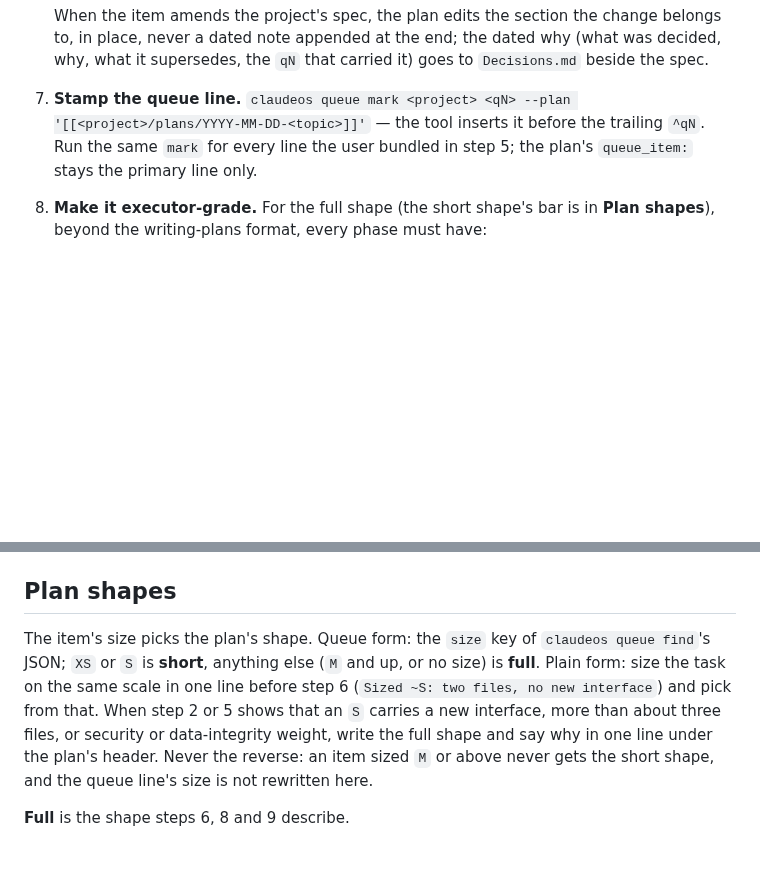
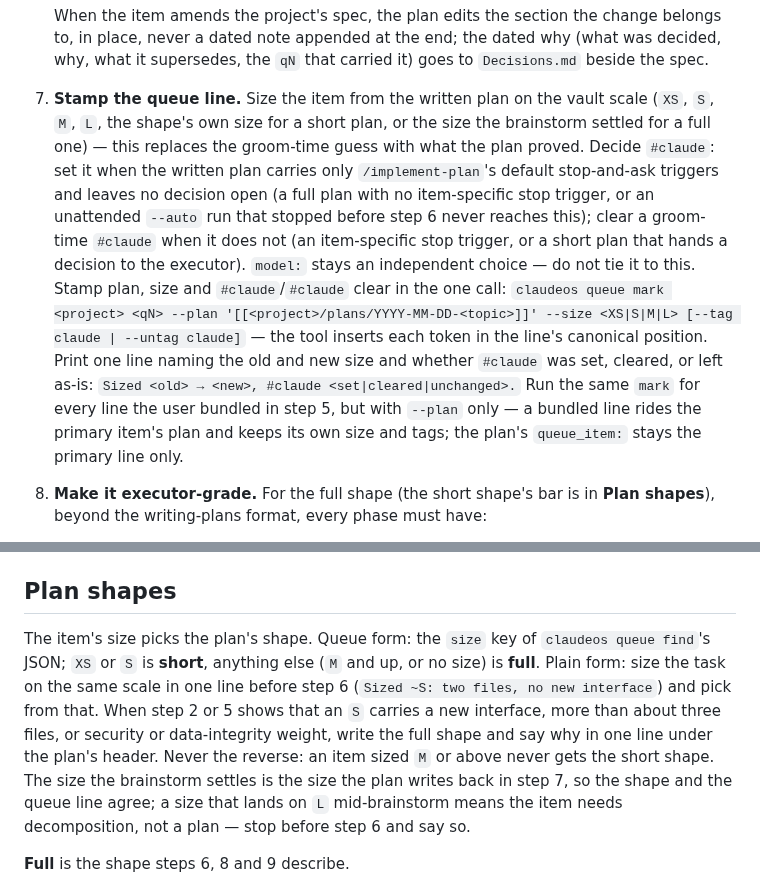
Before and after one commit to pablobfonseca/dotfiles, a Markdown page: claude/commands/fable-plan.md, 2 parts joined by grey strips. GitHub-like rendering; blank space fills up the shorter version.

Commit message:
fix(claude): fable-plan and editing-queues skill

```diff
--- a/claude/commands/fable-plan.md
+++ b/claude/commands/fable-plan.md
@@ -44,7 +44,7 @@ If empty, ask for it and stop.
 
    When the item amends the project's spec, the plan edits the section the change belongs to, in place, never a dated note appended at the end; the dated why (what was decided, why, what it supersedes, the `qN` that carried it) goes to `Decisions.md` beside the spec.
 
-7. **Stamp the queue line.** `claudeos queue mark <project> <qN> --plan '[[<project>/plans/YYYY-MM-DD-<topic>]]'` — the tool inserts it before the trailing `^qN`. Run the same `mark` for every line the user bundled in step 5; the plan's `queue_item:` stays the primary line only.
+7. **Stamp the queue line.** Size the item from the written plan on the vault scale (`XS`, `S`, `M`, `L`, the shape's own size for a short plan, or the size the brainstorm settled for a full one) — this replaces the groom-time guess with what the plan proved. Decide `#claude`: set it when the written plan carries only `/implement-plan`'s default stop-and-ask triggers and leaves no decision open (a full plan with no item-specific stop trigger, or an unattended `--auto` run that stopped before step 6 never reaches this); clear a groom-time `#claude` when it does not (an item-specific stop trigger, or a short plan that hands a decision to the executor). `model:` stays an independent choice — do not tie it to this. Stamp plan, size and `#claude`/`#claude` clear in the one call: `claudeos queue mark <project> <qN> --plan '[[<project>/plans/YYYY-MM-DD-<topic>]]' --size <XS|S|M|L> [--tag claude | --untag claude]` — the tool inserts each token in the line's canonical position. Print one line naming the old and new size and whether `#claude` was set, cleared, or left as-is: `Sized <old> → <new>, #claude <set|cleared|unchanged>.` Run the same `mark` for every line the user bundled in step 5, but with `--plan` only — a bundled line rides the primary item's plan and keeps its own size and tags; the plan's `queue_item:` stays the primary line only.
 
 8. **Make it executor-grade.** For the full shape (the short shape's bar is in **Plan shapes**), beyond the writing-plans format, every phase must have:
    - Exact file paths and function signatures for each change.
@@ -69,7 +69,7 @@ Same as above minus everything queue-related: brainstorm (step 5), size the task
 
 ## Plan shapes
 
-The item's size picks the plan's shape. Queue form: the `size` key of `claudeos queue find`'s JSON; `XS` or `S` is **short**, anything else (`M` and up, or no size) is **full**. Plain form: size the task on the same scale in one line before step 6 (`Sized ~S: two files, no new interface`) and pick from that. When step 2 or 5 shows that an `S` carries a new interface, more than about three files, or security or data-integrity weight, write the full shape and say why in one line under the plan's header. Never the reverse: an item sized `M` or above never gets the short shape, and the queue line's size is not rewritten here.
+The item's size picks the plan's shape. Queue form: the `size` key of `claudeos queue find`'s JSON; `XS` or `S` is **short**, anything else (`M` and up, or no size) is **full**. Plain form: size the task on the same scale in one line before step 6 (`Sized ~S: two files, no new interface`) and pick from that. When step 2 or 5 shows that an `S` carries a new interface, more than about three files, or security or data-integrity weight, write the full shape and say why in one line under the plan's header. Never the reverse: an item sized `M` or above never gets the short shape. The size the brainstorm settles is the size the plan writes back in step 7, so the shape and the queue line agree; a size that lands on `L` mid-brainstorm means the item needs decomposition, not a plan — stop before step 6 and say so.
 
 **Full** is the shape steps 6, 8 and 9 describe.
 
```
Also changed, not shown: 1 other file.
